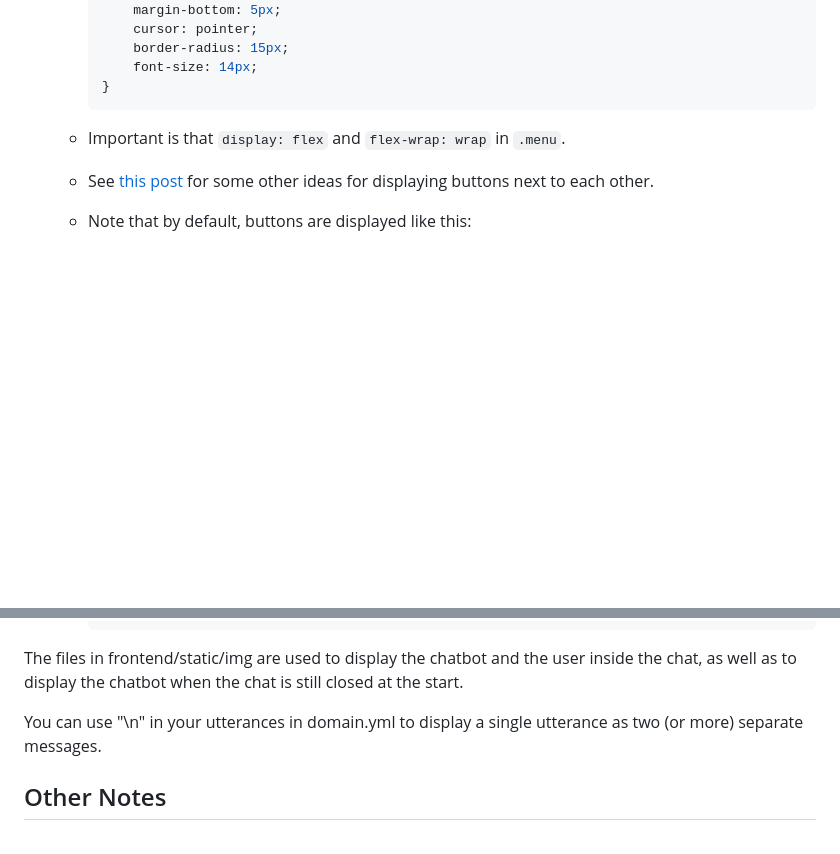
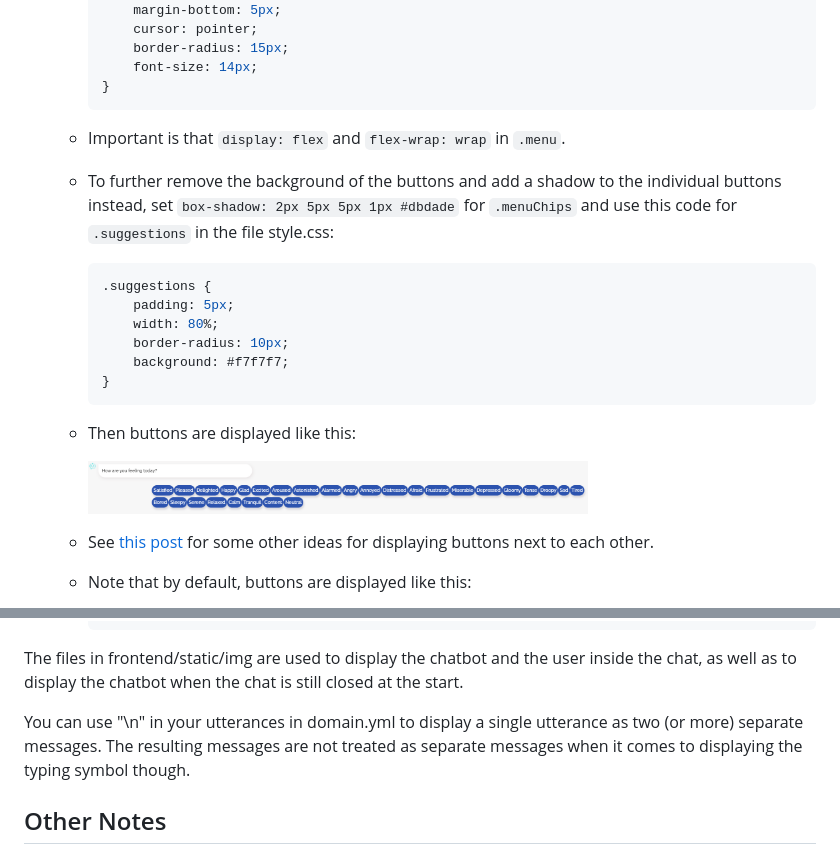
Before and after one commit to PerfectFit-project/virtual_coach_daily_step_goal_setting, a Markdown page: README.md, 2 parts joined by grey strips. Rendered like a GitHub page; pictures changed too: Readme_images/buttons_wrapped_noback.PNG (added); blank space fills up the shorter version.

Commit message:
more readme on buttons

````diff
--- a/README.md
+++ b/README.md
@@ -219,6 +219,21 @@ Check the file frontend/static/css/style.css to adapt the styling of the fronten
 	    ```
 
       - Important is that `display: flex` and `flex-wrap: wrap` in `.menu`.
+	  - To further remove the background of the buttons and add a shadow to the individual buttons instead, set `box-shadow: 2px 5px 5px 1px #dbdade` for `.menuChips` and use this code for `.suggestions` in the file style.css:
+
+	    ```css
+		.suggestions {
+			padding: 5px;
+			width: 80%;
+			border-radius: 10px;
+			background: #f7f7f7;
+		}
+		```
+
+	  - Then buttons are displayed like this:
+
+	     <img src = "Readme_images/buttons_wrapped_noback.PNG" width = "500" title="Wrapped buttons no background.">
+
 	  - See [this post](https://stackoverflow.com/questions/73533611/how-to-put-two-chips-divs-next-to-each-other) for some other ideas for displaying buttons next to each other.
 	  - Note that by default, buttons are displayed like this:
 
@@ -247,7 +262,7 @@ Check the file frontend/static/css/style.css to adapt the styling of the fronten
 
 The files in frontend/static/img are used to display the chatbot and the user inside the chat, as well as to display the chatbot when the chat is still closed at the start.
 
-You can use "\n" in your utterances in domain.yml to display a single utterance as two (or more) separate messages.
+You can use "\n" in your utterances in domain.yml to display a single utterance as two (or more) separate messages. The resulting messages are not treated as separate messages when it comes to displaying the typing symbol though.
 
 
 ## Other Notes
````
